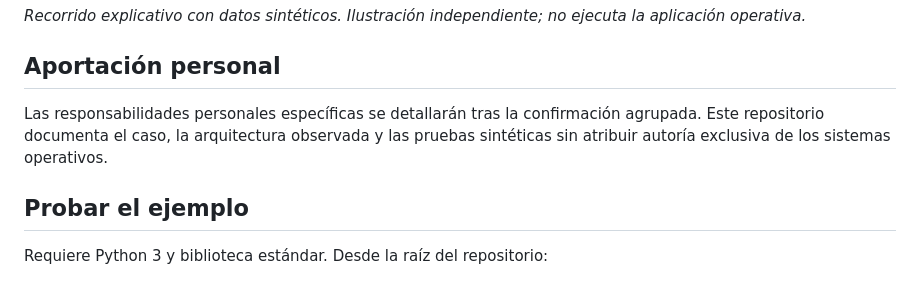
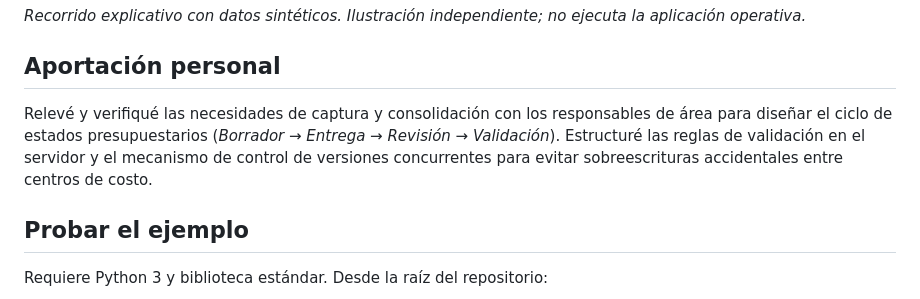
Before and after one commit to Hmhn2525/gestion-presupuestaria, a Markdown page: README.md, the part around the change. Rendered like a GitHub page.

Commit message:
docs: actualizar aportacion personal con responsabilidades confirmadas

```diff
--- a/README.md
+++ b/README.md
@@ -25,8 +25,7 @@ Una solución que descentraliza la captura y formaliza el ciclo presupuestario:
 
 ## Aportación personal
 
-<!-- APORTACION-PERSONAL: sustituir tras la confirmación agrupada de responsabilidades. -->
-Las responsabilidades personales específicas se detallarán tras la confirmación agrupada. Este repositorio documenta el caso, la arquitectura observada y las pruebas sintéticas sin atribuir autoría exclusiva de los sistemas operativos.
+Relevé y verifiqué las necesidades de captura y consolidación con los responsables de área para diseñar el ciclo de estados presupuestarios (*Borrador → Entrega → Revisión → Validación*). Estructuré las reglas de validación en el servidor y el mecanismo de control de versiones concurrentes para evitar sobreescrituras accidentales entre centros de costo.
 
 ## Probar el ejemplo
 
```
